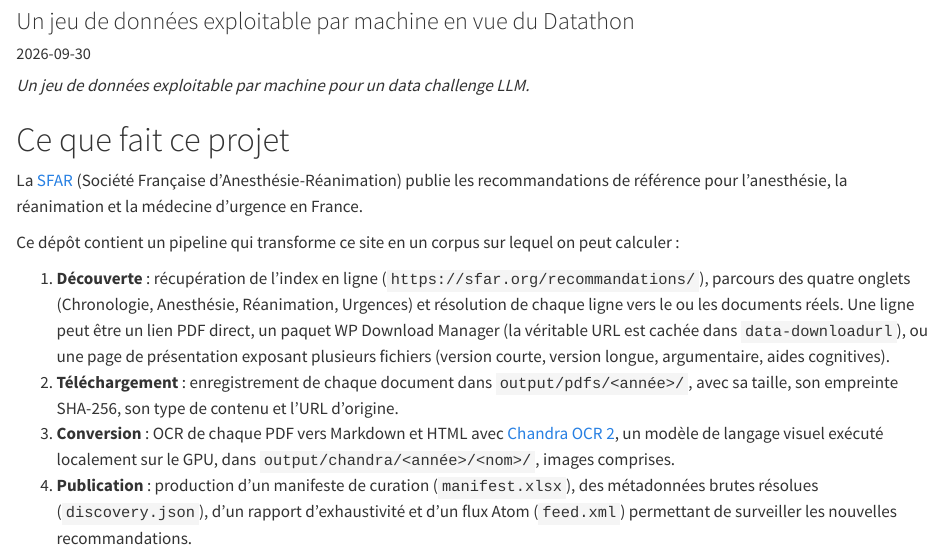
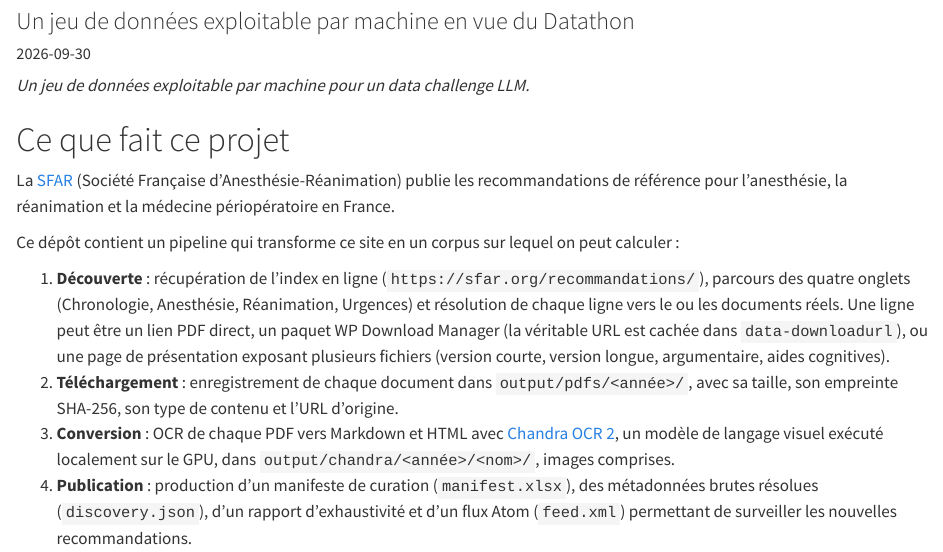
Before and after one commit to jaj42/sfar_recommendations, a Quarto document (docs/index.qmd): the page in a window 1100 px wide, from 80 px down. Rendered offline with R 4.5, knitr and Pandoc in place of Quarto, with nearby package versions; drawn as R Markdown's standard HTML page in place of the format the file asks for.

Commit message:
fix typo

```diff
--- a/docs/index.qmd
+++ b/docs/index.qmd
@@ -20,7 +20,7 @@ format:
 # Ce que fait ce projet
 
 La [SFAR](https://sfar.org) (Société Française d'Anesthésie-Réanimation) publie les
-recommandations de référence pour l'anesthésie, la réanimation et la médecine d'urgence en France.
+recommandations de référence pour l'anesthésie, la réanimation et la médecine périopératoire en France.
 
 Ce dépôt contient un pipeline qui transforme ce site en un corpus sur lequel on peut calculer :
 
```
Also changed, not shown: 2 other files.
